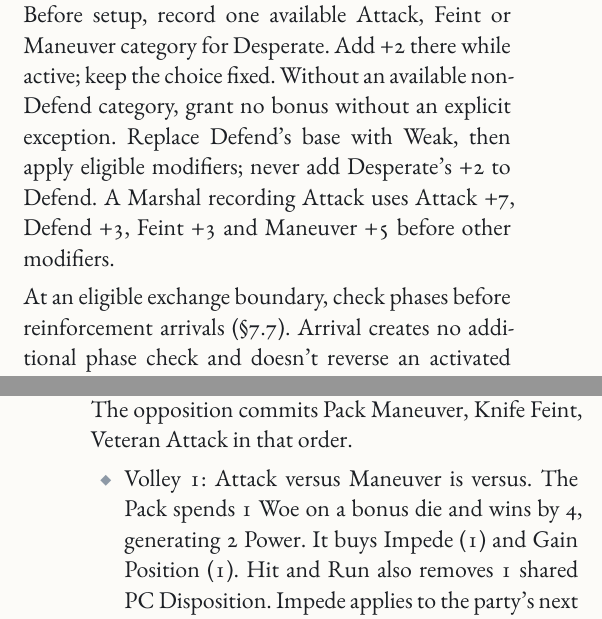
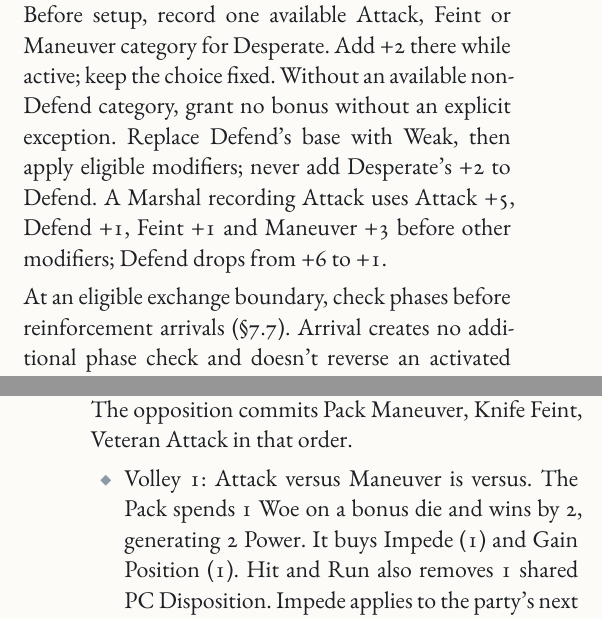
Before and after one commit to SkroxiousDM/2d12GameSystem, a Typst document (docs/2d12System/the-2d12-system-v2-core-rulebook.typ, which reads docs/2d12System/chapter-adversaries-part-4.typ): two parts of the columns of pages 98 and 99 of 176, joined at a grey line, cut so that both start at the same text. Compiled offline with Typst 0.15; a missing font is replaced by an installed copy or a similar font.

Commit message:
Fix Iron Marshal Desperate ratings and Volley Power in example
Co-authored-by: Perplexity <noreply@perplexity.ai>

```diff
--- a/docs/2d12System/chapter-adversaries-part-4.typ
+++ b/docs/2d12System/chapter-adversaries-part-4.typ
@@ -62,7 +62,7 @@ Record activation at the check. Newly activated rating changes and other phase b
 
 === 9.5 Desperate Rating Precedence <adv-desperate-rating-precedence>
 // PLAYTEST: Fixed available non-Defend category.
-Before setup, record one available Attack, Feint or Maneuver category for Desperate. Add +2 there while active; keep the choice fixed. Without an available non-Defend category, grant no bonus without an explicit exception. Replace Defend's base with Weak, then apply eligible modifiers; never add Desperate's +2 to Defend. A Marshal recording Attack uses Attack +7, Defend +3, Feint +3 and Maneuver +5 before other modifiers.
+Before setup, record one available Attack, Feint or Maneuver category for Desperate. Add +2 there while active; keep the choice fixed. Without an available non-Defend category, grant no bonus without an explicit exception. Replace Defend's base with Weak, then apply eligible modifiers; never add Desperate's +2 to Defend. A Marshal recording Attack uses Attack +5, Defend +1, Feint +1 and Maneuver +3 before other modifiers; Defend drops from +6 to +1.
 
 At an eligible exchange boundary, check phases before reinforcement arrivals (@adv-shared-special-timing). Arrival creates no additional phase check and doesn't reverse an activated phase.
 
@@ -85,7 +85,7 @@ Party of three. Opposition: Bounty Veteran (5), Knife in the Dark (3) and a Houn
 
 Before any reveal, the party commits Attack, Defend, Defend, assigned to three eligible PCs in rotation. The opposition commits Pack Maneuver, Knife Feint, Veteran Attack in that order.
 
-- Volley 1: Attack versus Maneuver is versus. The Pack spends 1 Woe on a bonus die and wins by 4, generating 2 Power. It buys Impede (1) and Gain Position (1). Hit and Run also removes 1 shared PC Disposition. Impede applies to the party's next scripted action, not necessarily the PC who just acted. Telegraph the Knife's next action with the guttering lamp.
+- Volley 1: Attack versus Maneuver is versus. The Pack spends 1 Woe on a bonus die and wins by 2, generating 2 Power. It buys Impede (1) and Gain Position (1). Hit and Run also removes 1 shared PC Disposition. Impede applies to the party's next scripted action, not necessarily the PC who just acted. Telegraph the Knife's next action with the guttering lamp.
 // ART: A knife flashing in a feint while the real blow comes from the shadows.
 #art-fill(min: 6cm)[A knife flashing in a feint while the real blow comes from the shadows.]
 #colbreak()
```
